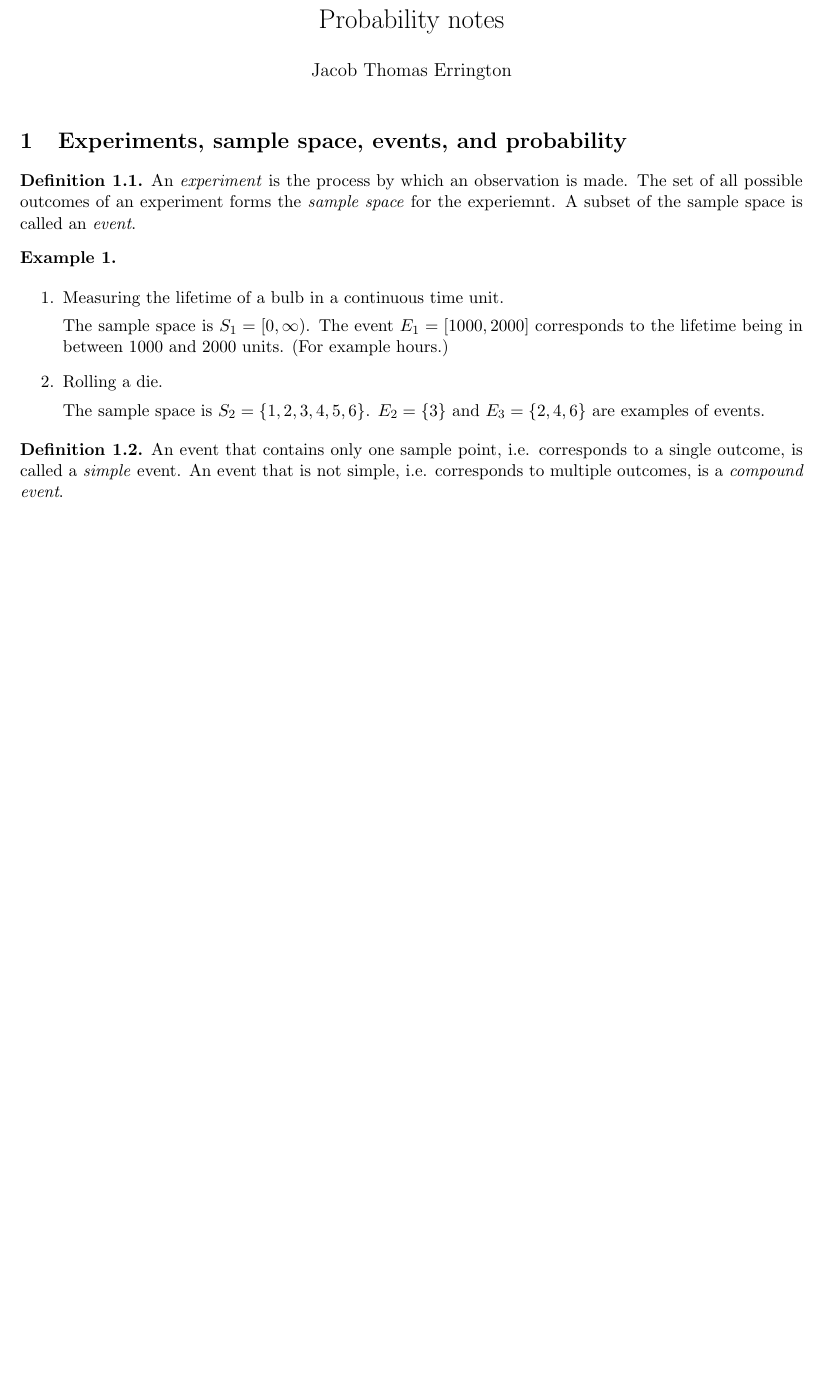
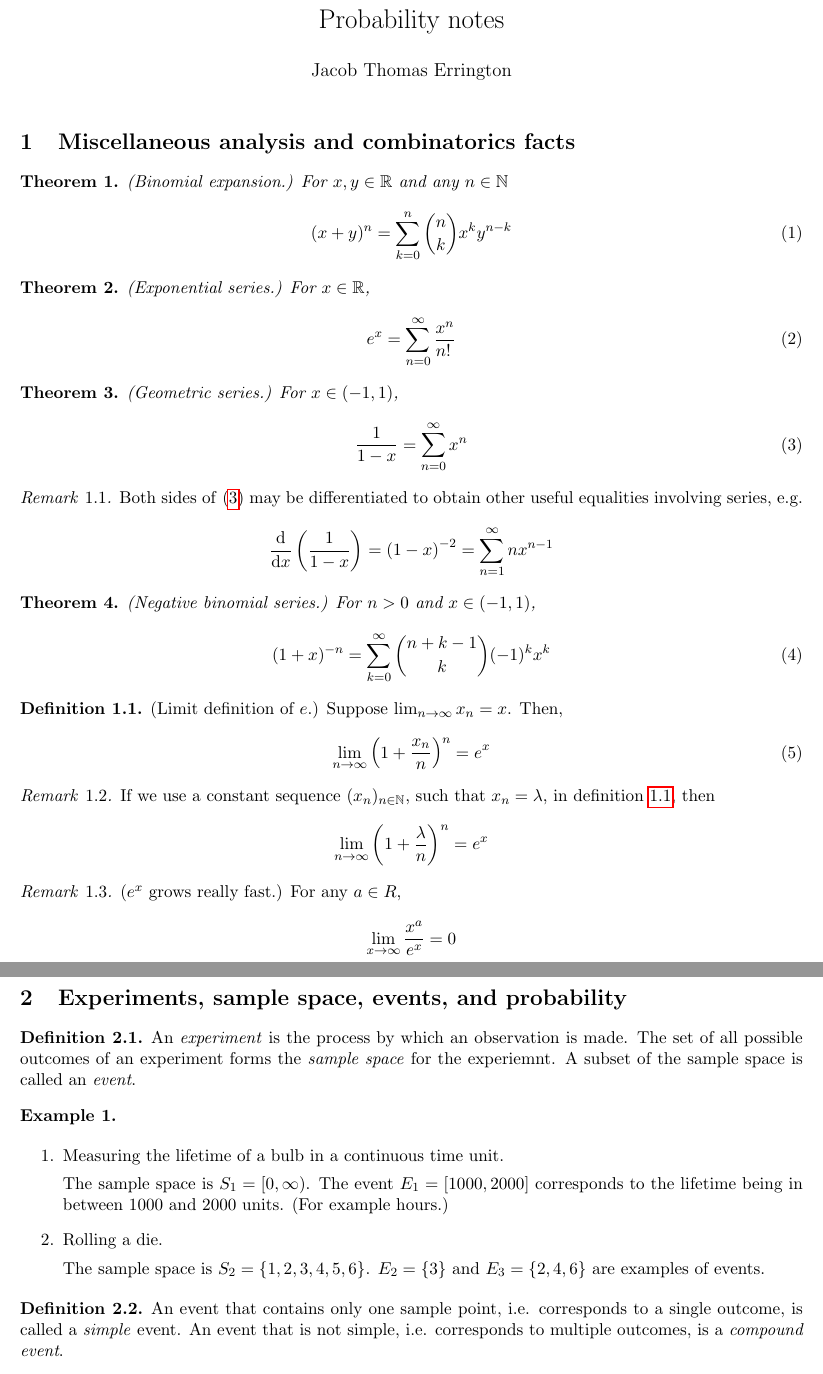
Before and after one commit to raytimbadev/school, a LaTeX document (math-323/notes/writeup.tex): part of page 1 of 11 before the commit and two parts of pages 1 and 2 of 12 after it, the two joined at a grey line, cut so that both start at the same text, the shorter picture padded with empty space. Compiled offline with pdfLaTeX.

Commit message:
math 323 notes: add misc analysis facts and refactor
I introduced a bunch of new commands, so some rewriting of previous stuff is
done to use these commands now.

```diff
--- a/math-323/notes/writeup.tex
+++ b/math-323/notes/writeup.tex
@@ -86,6 +86,14 @@
 \newcommand{\inv}{^{-1}}
 \newcommand{\preimage}[1]{^{-1}\parens{\setof{#1}}}
 \newcommand{\compose}{\circ}
+\newcommand{\range}[2][1]{%
+    \setof{#1,\ldots,#2}
+}
+\newcommand{\infsum}{\sum^\infty}
+\renewcommand{\d}[2][]{%
+    \ensuremath
+    \frac{\mathrm{d}#1}{\mathrm{d}#2}
+}
 
 % Sets of numbers
 \newcommand{\R}{\mathbb{R}}
@@ -114,6 +126,102 @@
 \begin{document}
 
 \maketitle
+
+\section{Miscellaneous analysis and combinatorics facts}
+
+\begin{thm}{(Binomial expansion.)}
+    \label{thm:binomial-expansion}
+    For $x, y \in \R$ and any $n \in \N$
+    \begin{equation}
+        \label{eq:binomial-expansion}
+        (x + y)^n = \sum_{k=0}^n {
+            {n \choose k} x^k y^{n -k}
+        }
+    \end{equation}
+\end{thm}
+
+\begin{thm}{(Exponential series.)}
+    \label{thm:exponential-series}
+    For $x \in \R$,
+    \begin{equation}
+        \label{eq:series-ex}
+        e^x = \infsum_{n=0} {
+            \frac{x^n}{n\fact}
+        }
+    \end{equation}
+\end{thm}
+
+\begin{thm}{(Geometric series.)}
+    \label{thm:geometric-series}
+    For $x \in (-1, 1)$,
+    \begin{equation}
+        \label{eq:geometric-series}
+        \frac{1}{1 - x} = \infsum_{n=0} { x^n }
+    \end{equation}
+\end{thm}
+
+\begin{rem}
+    \label{rem:differentiate-geometric-series}
+    Both sides of \eqref{eq:geometric-series} may be differentiated to obtain
+    other useful equalities involving series, e.g.
+    \begin{equation*}
+        \d{x}\parens{ \frac{1}{1-x} }
+        =
+        \parens{1-x}^{-2}
+        =
+        \infsum_{n=1} { n x^{n-1} }
+    \end{equation*}
+\end{rem}
+
+\begin{thm}{(Negative binomial series.)}
+    \label{thm:negative-binomial-series}
+    For $n > 0$ and $x \in (-1, 1)$,
+    \begin{equation}
+        \label{eq:negative-binomial-series}
+        (1+x)^{-n} = \infsum_{k=0} {
+            {{n + k - 1} \choose k} (-1)^k x^k
+        }
+    \end{equation}
+\end{thm}
+
+\begin{defn}{(Limit definition of $e$.)}
+    \label{def:limit-e}
+    Suppose $\lim_{n\to\infty} x_n = x$. Then,
+    \begin{equation}
+        \label{eq:limit-e}
+        \lim_{n\to\infty} {
+            \parens{
+                1 + \frac{x_n}{n}
+            }^n
+        }
+        =
+        e^x
+    \end{equation}
+\end{defn}
+
+\begin{rem}
+    If we use a constant sequence $(x_n)_{n\in\N}$, such that $x_n = \lambda$,
+    in definition \ref{def:limit-e}, then
+    \begin{equation*}
+        \lim_{n\to\infty} {
+            \parens{
+                1 + \frac{\lambda}{n}
+            }^n
+        }
+        =
+        e^x
+    \end{equation*}
+\end{rem}
+
+\begin{rem}{($e^x$ grows really fast.)}
+    For any $a \in R$,
+    \begin{equation*}
+        \lim_{x\to\infty} {
+            \frac{x^a}{e^x}
+        }
+        = 0
+    \end{equation*}
+\end{rem}
 
 \section{Experiments, sample space, events, and probability}
 
```
Also changed, not shown: math-323/notes/writeup.tex (17 more changed lines).
